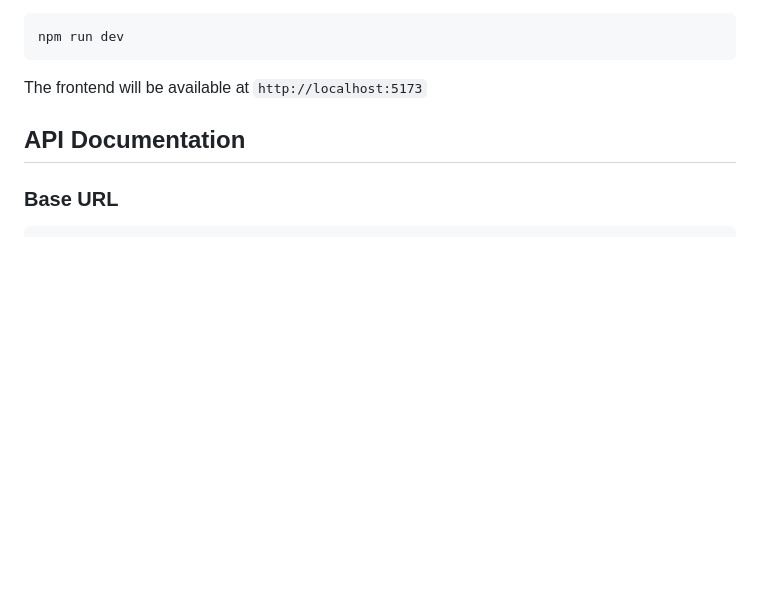
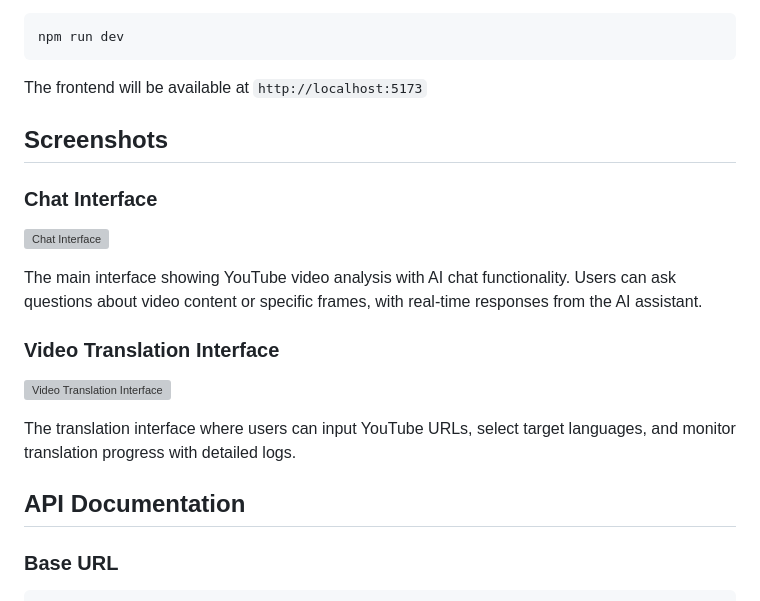
Before and after one commit to pingakshya2008utd/video_qa, a Markdown page: vidya_ai/readme.md, the part around the change. Rendered like a GitHub page; blank space fills up the shorter version; grey boxes are pictures that could not be loaded.

````diff
--- a/vidya_ai/readme.md
+++ b/vidya_ai/readme.md
@@ -102,6 +102,19 @@ npx tailwindcss init -p
 npm run dev
 ```
 The frontend will be available at `http://localhost:5173`
+
+
+## Screenshots
+
+### Chat Interface
+![Chat Interface](chat_interface.png)
+
+The main interface showing YouTube video analysis with AI chat functionality. Users can ask questions about video content or specific frames, with real-time responses from the AI assistant.
+
+### Video Translation Interface
+![Video Translation Interface](translation_interface.png)
+
+The translation interface where users can input YouTube URLs, select target languages, and monitor translation progress with detailed logs.
 
 ## API Documentation
 
````
